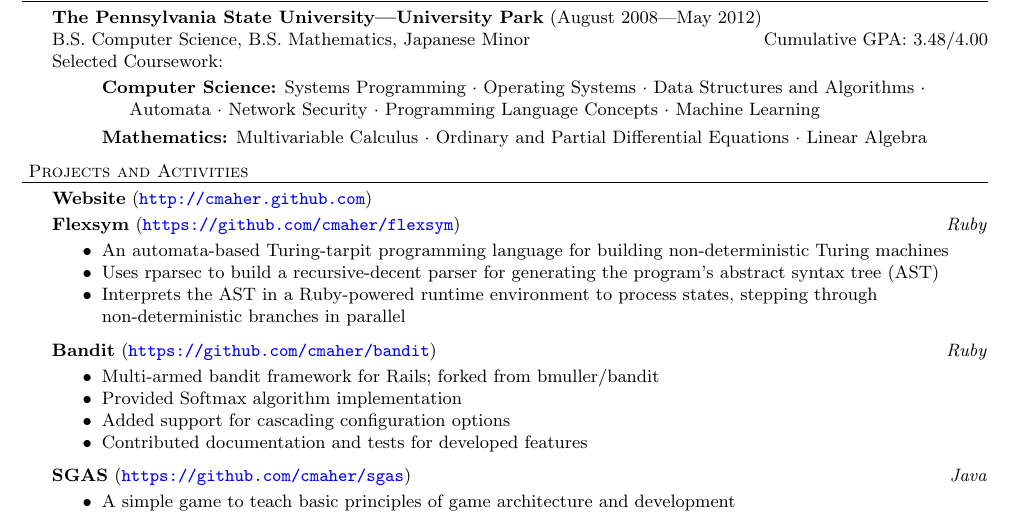
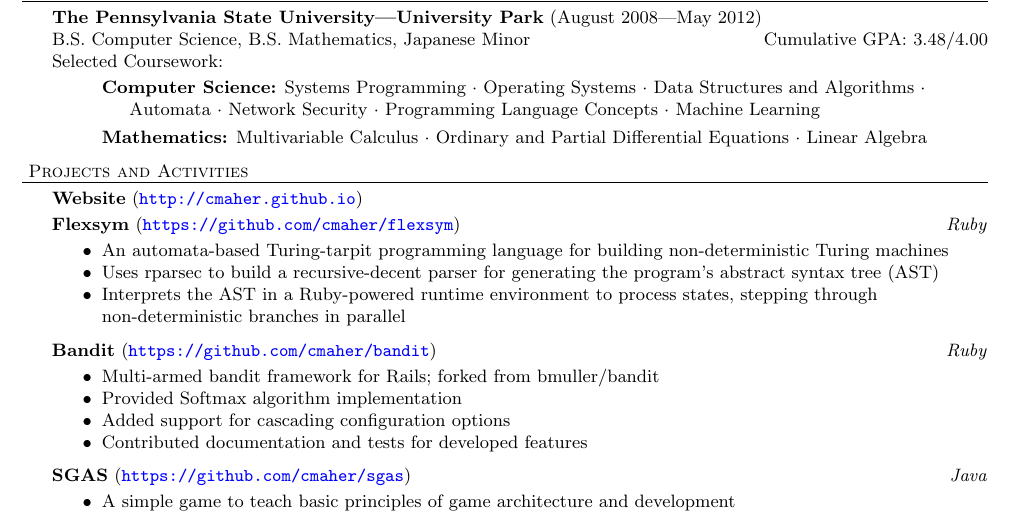
Before and after one commit to PlumpMath/resume, a LaTeX CV (resume.tex): part of the page, cut so that both start at the same text. Compiled offline with pdfLaTeX.

Commit message:
Update resume.tex

```diff
--- a/resume.tex
+++ b/resume.tex
@@ -94,7 +94,7 @@
 
 \header{Projects and Activities}
 
-\project{Website}{http://cmaher.github.com}{}
+\project{Website}{http://cmaher.github.io}{}
 \vspace{2pt}
 
 \project{Flexsym}{https://github.com/cmaher/flexsym}{Ruby}
```
